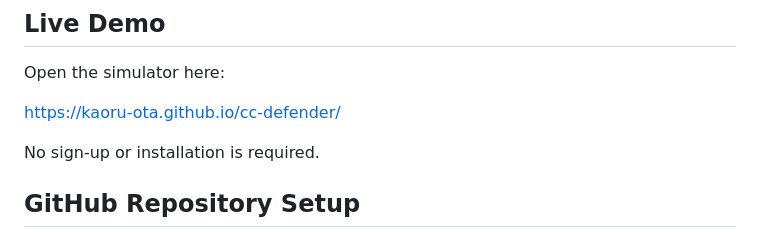
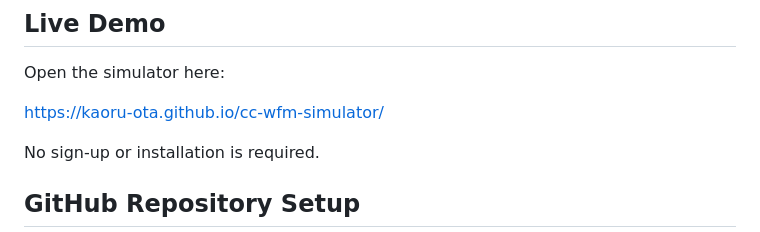
Before and after one commit to kaoru-ota/cc-wfm-simulator, a Markdown page: README.md, the part around the change. Drawn GitHub-style.

Commit message:
Update live demo link in README

```diff
--- a/README.md
+++ b/README.md
@@ -13,7 +13,7 @@ It models a 9-hour contact center day with changing demand, staffing lead time,
 
 Open the simulator here:
 
-https://kaoru-ota.github.io/cc-defender/
+https://kaoru-ota.github.io/cc-wfm-simulator/
 
 No sign-up or installation is required.
 
```
